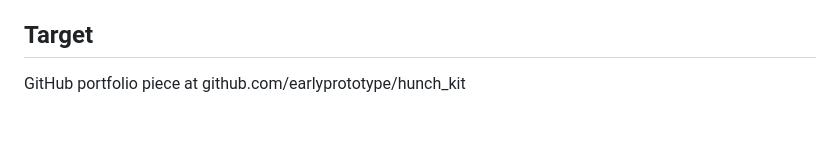
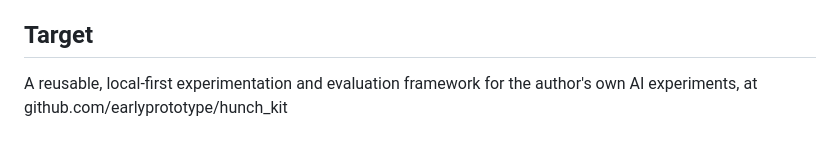
Before and after one commit to earlyprototype/hunch_kit, a Markdown page: PROJECT_BRIEF.md, the part around the change. Drawn GitHub-style.

Commit message:
docs: reword Target section to state actual product goal
"GitHub portfolio piece" undercut the project when read at face
value. Replaced with the real goal: a reusable local-first
experimentation/eval framework for the author's own AI experiments.

```diff
--- a/PROJECT_BRIEF.md
+++ b/PROJECT_BRIEF.md
@@ -79,4 +79,4 @@ A landscape assessment (see `_prompt_experiments/TOOLING_LANDSCAPE_REPORT.md`) f
 
 ## Target
 
-GitHub portfolio piece at github.com/earlyprototype/hunch_kit
+A reusable, local-first experimentation and evaluation framework for the author's own AI experiments, at github.com/earlyprototype/hunch_kit
```
